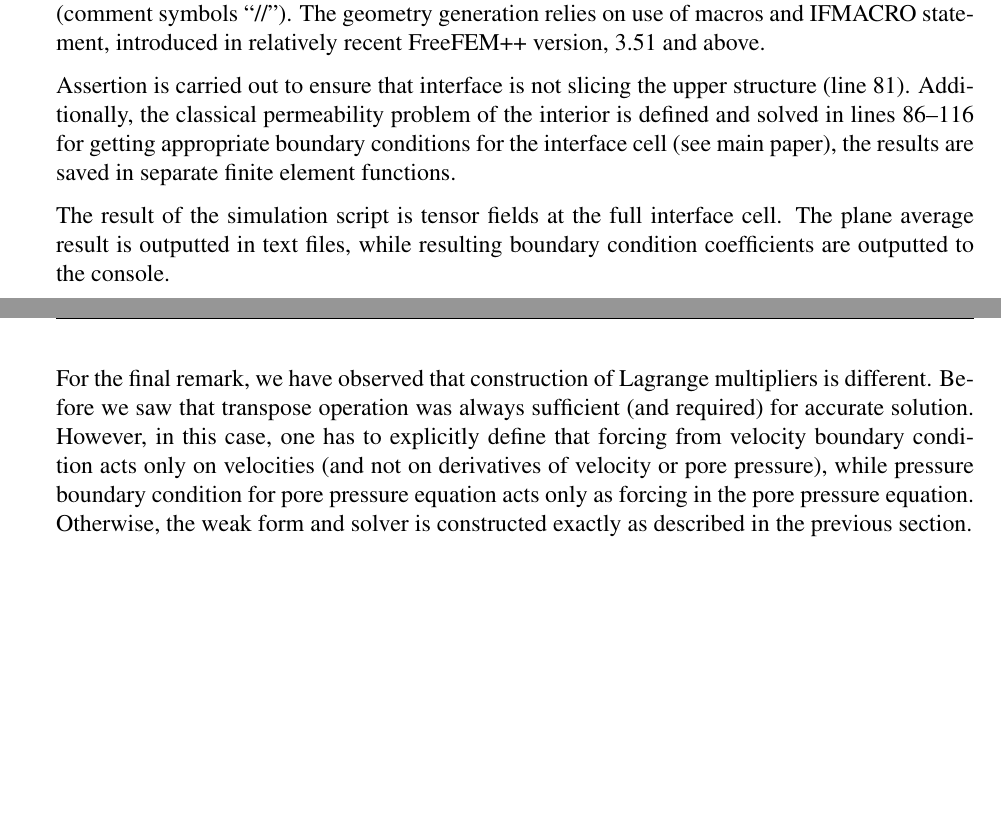
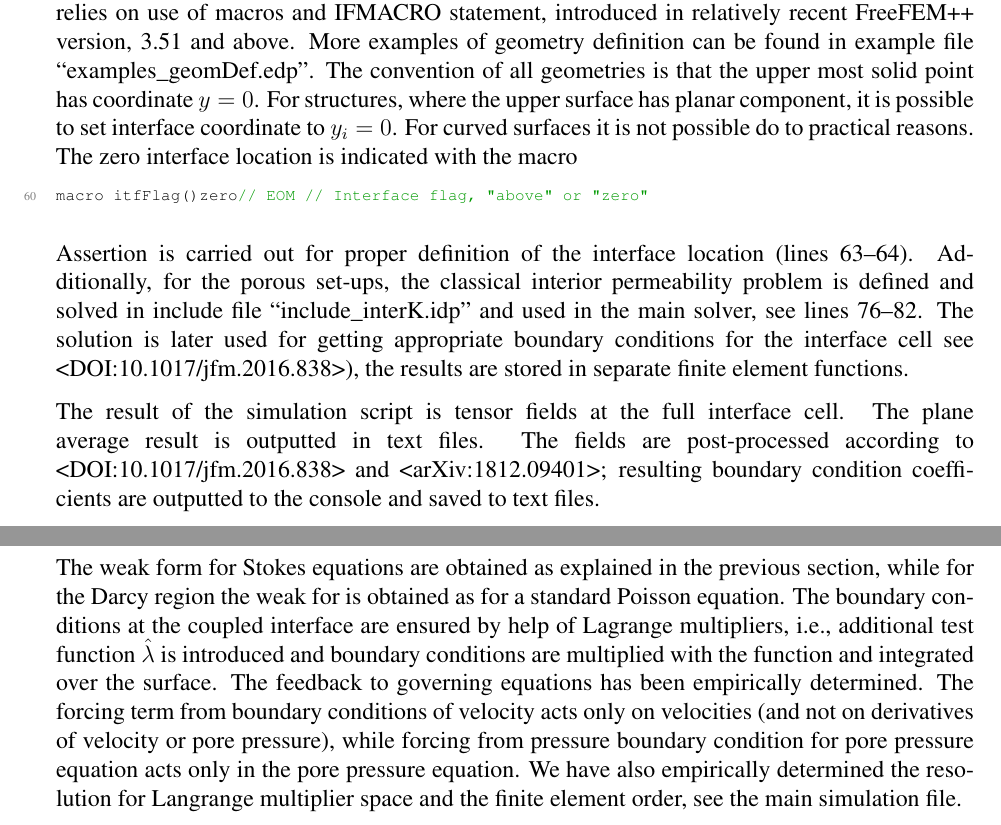
Before and after one commit to UgisL/flowMSE, a LaTeX document (Porous_full_bc2ifScales/2D_MSE_bc_velocity/doc/2D_MSE_bc_velocity.tex): two parts of pages 2 and 4 of 4, joined at a grey line, cut so that both start at the same text, the shorter picture padded with empty space. Compiled offline with pdfLaTeX.

Commit message:
Updated documentation according to the changes in the code, some minor modifications in the code.

```diff
--- a/Porous_full_bc2ifScales/2D_MSE_bc_velocity/doc/2D_MSE_bc_velocity.tex
+++ b/Porous_full_bc2ifScales/2D_MSE_bc_velocity/doc/2D_MSE_bc_velocity.tex
@@ -178,12 +193,24 @@ real thetas  = 0.25;
 Note that there can be no white space between name defined by the macro and end-of-macro (comment symbols
 ``//''). The geometry generation relies on use of macros and IFMACRO statement, introduced in relatively
-recent FreeFEM++ version, 3.51 and above.
-
-Assertion is carried out to ensure that interface is not slicing the upper structure (line 81).
-Additionally, the classical permeability problem of the interior is defined and solved in lines 86--116 for
-getting appropriate boundary conditions for the interface cell (see main paper), the results are saved in
+recent FreeFEM++ version, 3.51 and above. More examples of geometry definition can be found in
+example file ``examples\_geomDef.edp''. The convention of all geometries is that the upper most solid
+point has coordinate $y = 0$. For structures, where the upper surface has planar component, it is possible
+to set interface coordinate to $y_i = 0$. For curved surfaces it is not possible do to practical reasons.
+The zero interface location is indicated with the macro
+\begin{lstlisting}[numbers=left,firstnumber=60]
+macro itfFlag()zero// EOM // Interface flag, "above" or "zero"
+\end{lstlisting}
+Assertion is carried out for proper definition of the interface location (lines 63--64).
+Additionally, for the porous set-ups, the classical interior permeability problem
+is defined and solved in include file ``include\_interK.idp'' and
+used in the main solver, see lines 76--82.
+The solution is later used for
+getting appropriate boundary conditions for the interface cell
+see <DOI:10.1017/jfm.2016.838>), the results are stored in
 separate finite element functions.
 
 The result of the simulation script is tensor fields at the full interface cell. The plane average result is
-outputted in text files, while resulting boundary condition coefficients are outputted to the console.
+outputted in text files. The fields are post-processed according to <DOI:10.1017/jfm.2016.838>
+and <arXiv:1812.09401>; resulting boundary condition coefficients are outputted to the console and
+saved to text files.
 
@@ -234,10 +262,19 @@ The Darcy flow in the interior is expressed using the Darcy law with constant is
 \begin{equation}
 \tilde{u}_i = - K_{drc} \frac{\tilde{p}_{,i}}{\ord} .
 \end{equation}
-For the final remark, we have observed that
-%a special care one has to devote to the
-construction of Lagrange multipliers is different. Before we saw that transpose operation was always sufficient (and required) for accurate solution. However, in this case, one has to explicitly define that forcing from velocity boundary condition acts only on velocities (and not on derivatives of velocity or pore pressure), while pressure boundary condition for pore pressure equation acts only as forcing in the pore pressure equation.
-Otherwise, the weak form and solver is constructed exactly as described in the previous section.
-
+The weak form for Stokes equations are obtained as explained in the
+previous section, while for the Darcy region the weak for is obtained
+as for a standard Poisson equation. The boundary conditions at the
+coupled interface are ensured by help of Lagrange multipliers, i.e.,
+additional test function $\hat{\lambda}$ is introduced and
+boundary conditions are multiplied with the function and integrated
+over the surface. The feedback to governing equations has been empirically
+determined. The forcing term from boundary conditions of velocity acts
+only on velocities (and not on derivatives
+of velocity or pore pressure), while forcing from pressure boundary
+condition for pore
+pressure equation acts only in the pore pressure equation.
+We have also empirically determined the resolution for Langrange multiplier
+space and the finite element order, see the main simulation file.
 
 \end{document}
```
Also changed, not shown: Porous_full_bc2ifScales/2D_MSE_bc_velocity/doc/2D_MSE_bc_velocity.pdf, Porous_full_bc2ifScales/2D_MSE_bc_velocity/doc/2D_MSE_bc_velocity.tex (46 more changed lines), 2 other files.
